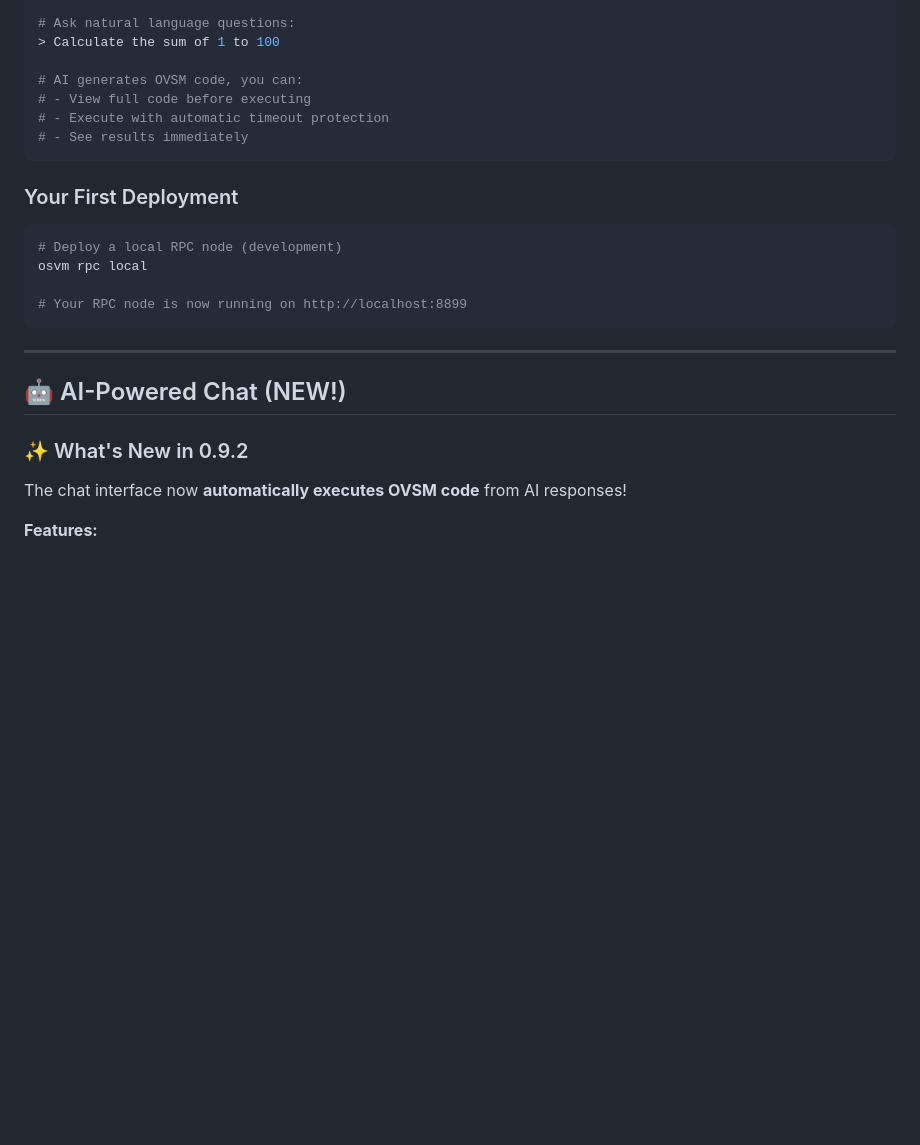
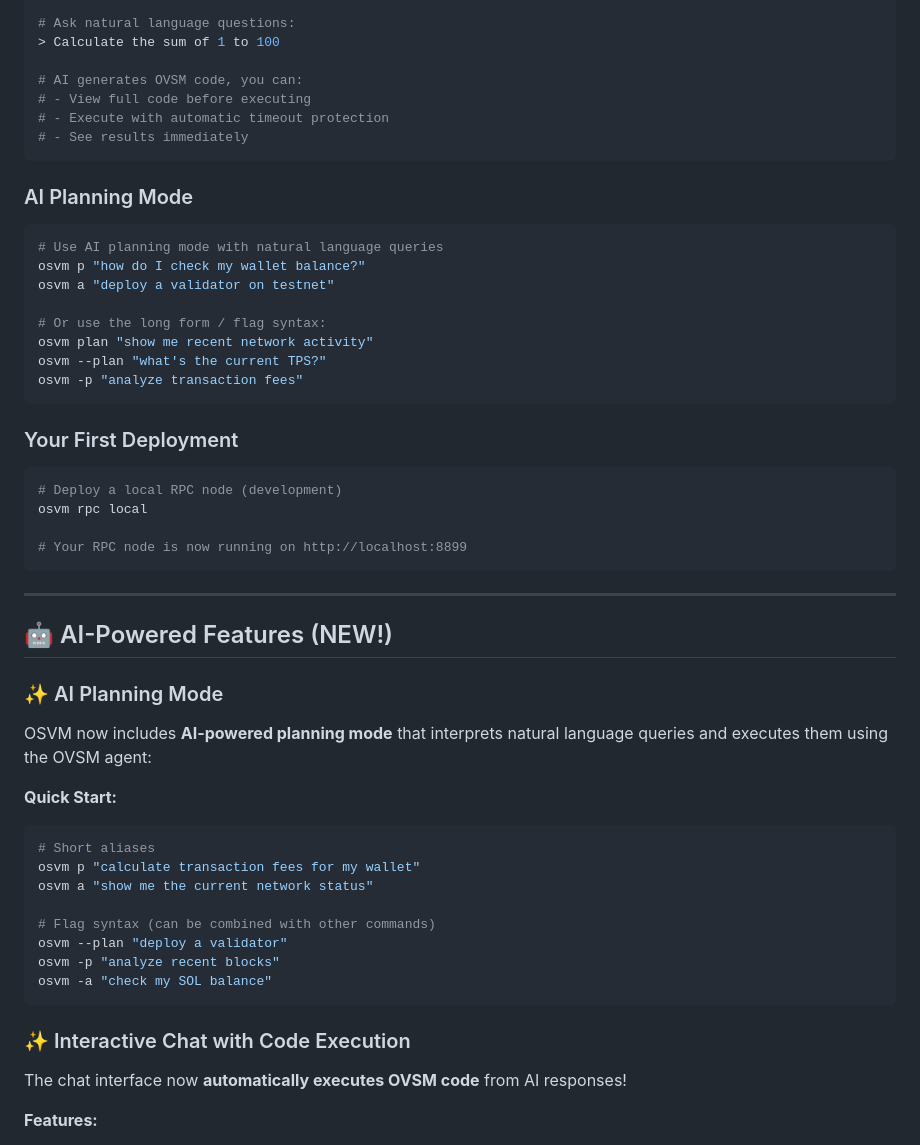
Before and after one commit to openSVM/osvm-cli, a Markdown page: README.md, the part around the change. GitHub-like rendering; blank space fills up the shorter version.

````diff
--- a/README.md
+++ b/README.md
@@ -74,6 +74,19 @@ osvm chat
 # - See results immediately
 ```
 
+### AI Planning Mode
+
+```bash
+# Use AI planning mode with natural language queries
+osvm p "how do I check my wallet balance?"
+osvm a "deploy a validator on testnet"
+
+# Or use the long form / flag syntax:
+osvm plan "show me recent network activity"
+osvm --plan "what's the current TPS?"
+osvm -p "analyze transaction fees"
+```
+
 ### Your First Deployment
 
 ```bash
@@ -85,9 +98,25 @@ osvm rpc local
 
 ---
 
-## 🤖 AI-Powered Chat (NEW!)
+## 🤖 AI-Powered Features (NEW!)
 
-### ✨ What's New in 0.9.2
+### ✨ AI Planning Mode
+
+OSVM now includes **AI-powered planning mode** that interprets natural language queries and executes them using the OVSM agent:
+
+**Quick Start:**
+```bash
+# Short aliases
+osvm p "calculate transaction fees for my wallet"
+osvm a "show me the current network status"
+
+# Flag syntax (can be combined with other commands)
+osvm --plan "deploy a validator"
+osvm -p "analyze recent blocks"
+osvm -a "check my SOL balance"
+```
+
+### ✨ Interactive Chat with Code Execution
 
 The chat interface now **automatically executes OVSM code** from AI responses!
 
````
Also changed, not shown: CLAUDE.md (+28 -5 lines), docs/README.md (+23 -1 lines).
